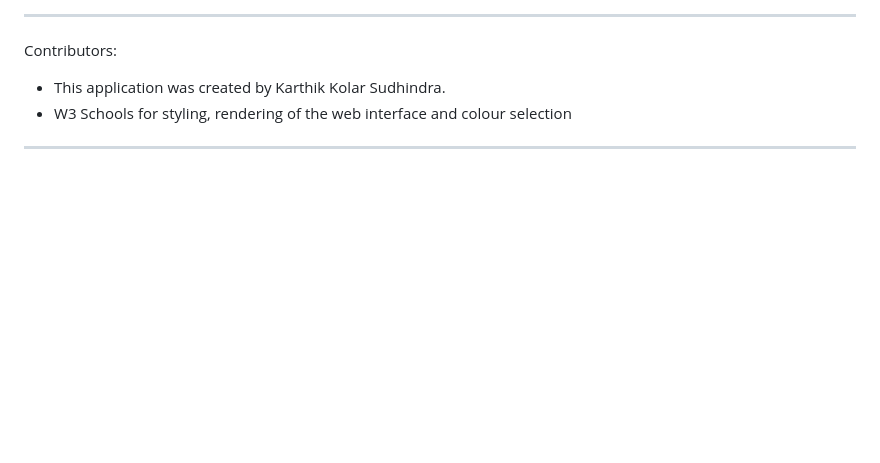
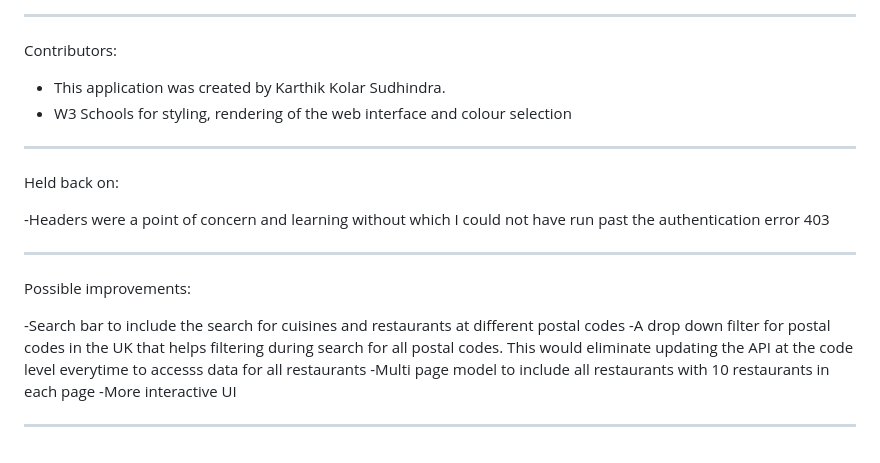
Before and after one commit to karthikkolarS/Restaurants-, a Markdown page: README.md, the part around the change. Drawn GitHub-style; blank space fills up the shorter version.

```diff
--- a/README.md
+++ b/README.md
@@ -85,3 +85,18 @@ Contributors:
 - W3 Schools for styling, rendering of the web interface and colour selection
 
 ---
+
+Held back on:
+
+-Headers were a point of concern and learning without which I could not have run past the authentication error 403
+
+---
+
+Possible improvements:
+
+-Search bar to include the search for cuisines and restaurants at different postal codes
+-A drop down filter for postal codes in the UK that helps filtering during search for all postal codes. This would eliminate updating the API at the code level everytime to accesss data for all restaurants
+-Multi page model to include all restaurants with 10 restaurants in each page
+-More interactive UI
+
+---
```
